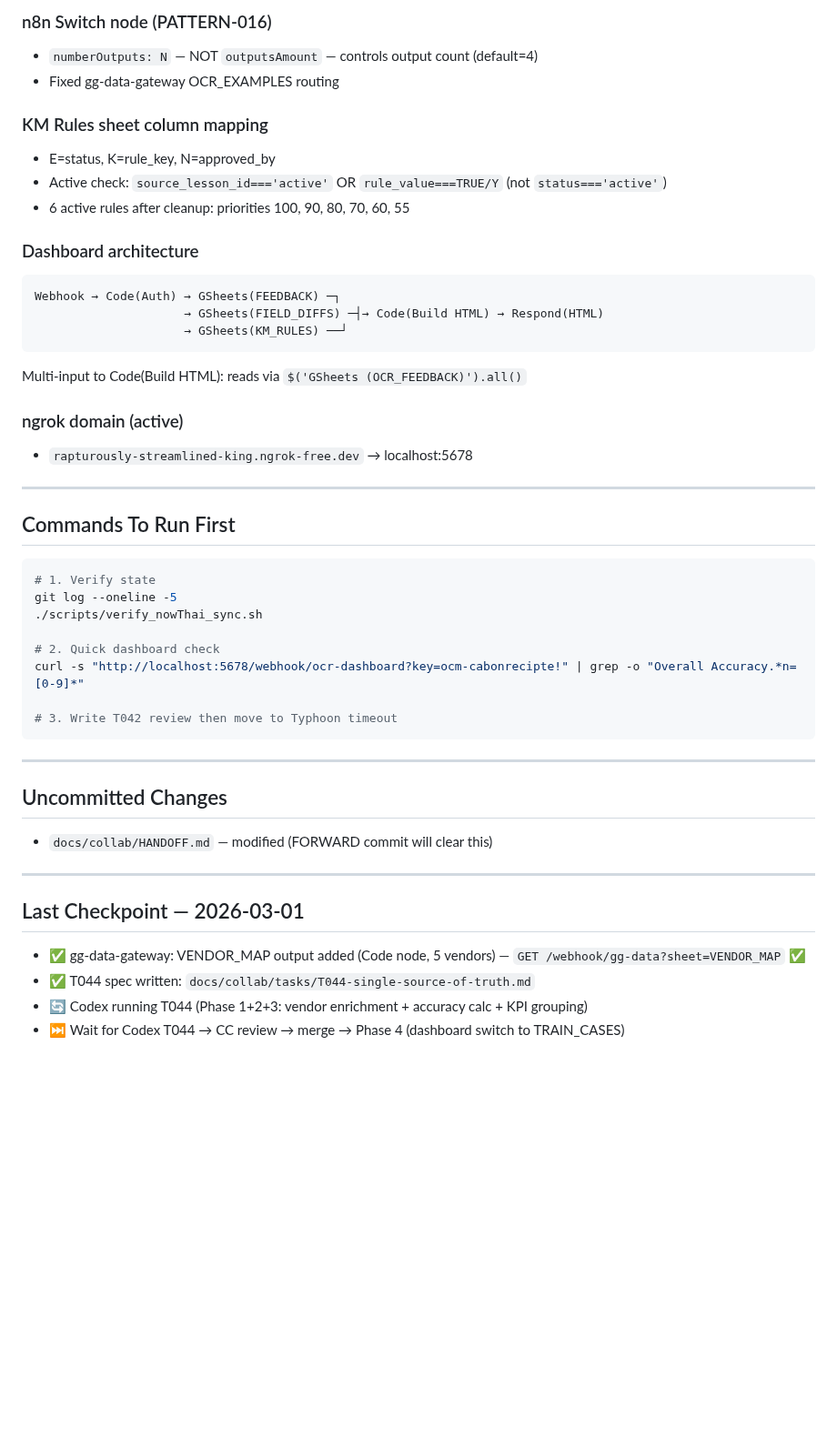
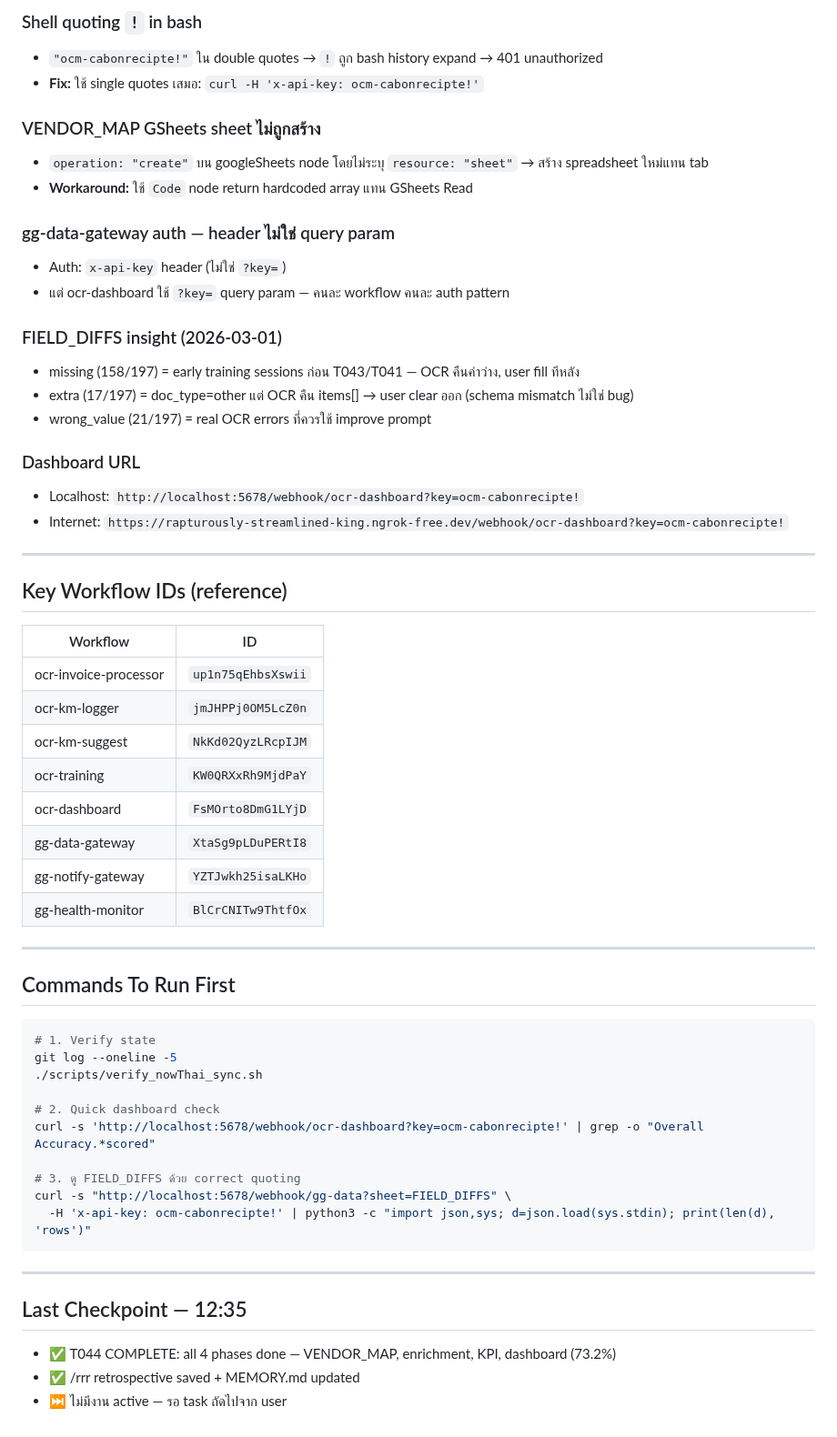
Before and after one commit to Yterayut/N8N-Project, a Markdown page: .claude/FORWARD.md, the part around one of its changes. Shown at 91% size. GitHub-like rendering; blank space fills up the shorter version.

````diff
--- a/.claude/FORWARD.md
+++ b/.claude/FORWARD.md
@@ -73,23 +69,39 @@
 
-### n8n Switch node (PATTERN-016)
-- `numberOutputs: N` — NOT `outputsAmount` — controls output count (default=4)
-- Fixed gg-data-gateway OCR_EXAMPLES routing
+### Shell quoting `!` in bash
+- `"ocm-cabonrecipte!"` ใน double quotes → `!` ถูก bash history expand → 401 unauthorized
+- **Fix:** ใช้ single quotes เสมอ: `curl -H 'x-api-key: ocm-cabonrecipte!'`
 
-### KM Rules sheet column mapping
-- E=status, K=rule_key, N=approved_by
-- Active check: `source_lesson_id==='active'` OR `rule_value===TRUE/Y` (not `status==='active'`)
-- 6 active rules after cleanup: priorities 100, 90, 80, 70, 60, 55
+### VENDOR_MAP GSheets sheet ไม่ถูกสร้าง
+- `operation: "create"` บน googleSheets node โดยไม่ระบุ `resource: "sheet"` → สร้าง spreadsheet ใหม่แทน tab
+- **Workaround:** ใช้ `Code` node return hardcoded array แทน GSheets Read
 
-### Dashboard architecture
-```
-Webhook → Code(Auth) → GSheets(FEEDBACK) ─┐
-                     → GSheets(FIELD_DIFFS) ─┤→ Code(Build HTML) → Respond(HTML)
-                     → GSheets(KM_RULES) ──┘
-```
-Multi-input to Code(Build HTML): reads via `$('GSheets (OCR_FEEDBACK)').all()`
+### gg-data-gateway auth — header ไม่ใช่ query param
+- Auth: `x-api-key` header (ไม่ใช่ `?key=`)
+- แต่ ocr-dashboard ใช้ `?key=` query param — คนละ workflow คนละ auth pattern
 
-### ngrok domain (active)
-- `rapturously-streamlined-king.ngrok-free.dev` → localhost:5678
+### FIELD_DIFFS insight (2026-03-01)
+- missing (158/197) = early training sessions ก่อน T043/T041 — OCR คืนค่าว่าง, user fill ทีหลัง
+- extra (17/197) = doc_type=other แต่ OCR คืน items[] → user clear ออก (schema mismatch ไม่ใช่ bug)
+- wrong_value (21/197) = real OCR errors ที่ควรใช้ improve prompt
+
+### Dashboard URL
+- Localhost: `http://localhost:5678/webhook/ocr-dashboard?key=ocm-cabonrecipte!`
+- Internet: `https://rapturously-streamlined-king.ngrok-free.dev/webhook/ocr-dashboard?key=ocm-cabonrecipte!`
+
+---
+
+## Key Workflow IDs (reference)
+
+| Workflow | ID |
+|----------|----|
+| ocr-invoice-processor | `up1n75qEhbsXswii` |
+| ocr-km-logger | `jmJHPPj0OM5LcZ0n` |
+| ocr-km-suggest | `NkKd02QyzLRcpIJM` |
+| ocr-training | `KW0QRXxRh9MjdPaY` |
+| ocr-dashboard | `FsMOrto8DmG1LYjD` |
+| gg-data-gateway | `XtaSg9pLDuPERtI8` |
+| gg-notify-gateway | `YZTJwkh25isaLKHo` |
+| gg-health-monitor | `BlCrCNITw9ThtfOx` |
 
 ---
 
@@ -101,20 +113,16 @@ git log --oneline -5
 ./scripts/verify_nowThai_sync.sh
 
 # 2. Quick dashboard check
-curl -s "http://localhost:5678/webhook/ocr-dashboard?key=ocm-cabonrecipte!" | grep -o "Overall Accuracy.*n=[0-9]*"
+curl -s 'http://localhost:5678/webhook/ocr-dashboard?key=ocm-cabonrecipte!' | grep -o "Overall Accuracy.*scored"
 
-# 3. Write T042 review then move to Typhoon timeout
+# 3. ดู FIELD_DIFFS ด้วย correct quoting
+curl -s "http://localhost:5678/webhook/gg-data?sheet=FIELD_DIFFS" \
+  -H 'x-api-key: ocm-cabonrecipte!' | python3 -c "import json,sys; d=json.load(sys.stdin); print(len(d), 'rows')"
 ```
 
 ---
 
-## Uncommitted Changes
-- `docs/collab/HANDOFF.md` — modified (FORWARD commit will clear this)
-
----
-
-## Last Checkpoint — 2026-03-01
-- ✅ gg-data-gateway: VENDOR_MAP output added (Code node, 5 vendors) — `GET /webhook/gg-data?sheet=VENDOR_MAP` ✅
-- ✅ T044 spec written: `docs/collab/tasks/T044-single-source-of-truth.md`
-- 🔄 Codex running T044 (Phase 1+2+3: vendor enrichment + accuracy calc + KPI grouping)
-- ⏭️ Wait for Codex T044 → CC review → merge → Phase 4 (dashboard switch to TRAIN_CASES)
+## Last Checkpoint — 12:35
+- ✅ T044 COMPLETE: all 4 phases done — VENDOR_MAP, enrichment, KPI, dashboard (73.2%)
+- ✅ /rrr retrospective saved + MEMORY.md updated
+- ⏭️ ไม่มีงาน active — รอ task ถัดไปจาก user
````
Also changed, not shown: other parts of .claude/FORWARD.md (+47 -51 lines), docs/collab/HANDOFF.md (+3 -1 lines).
